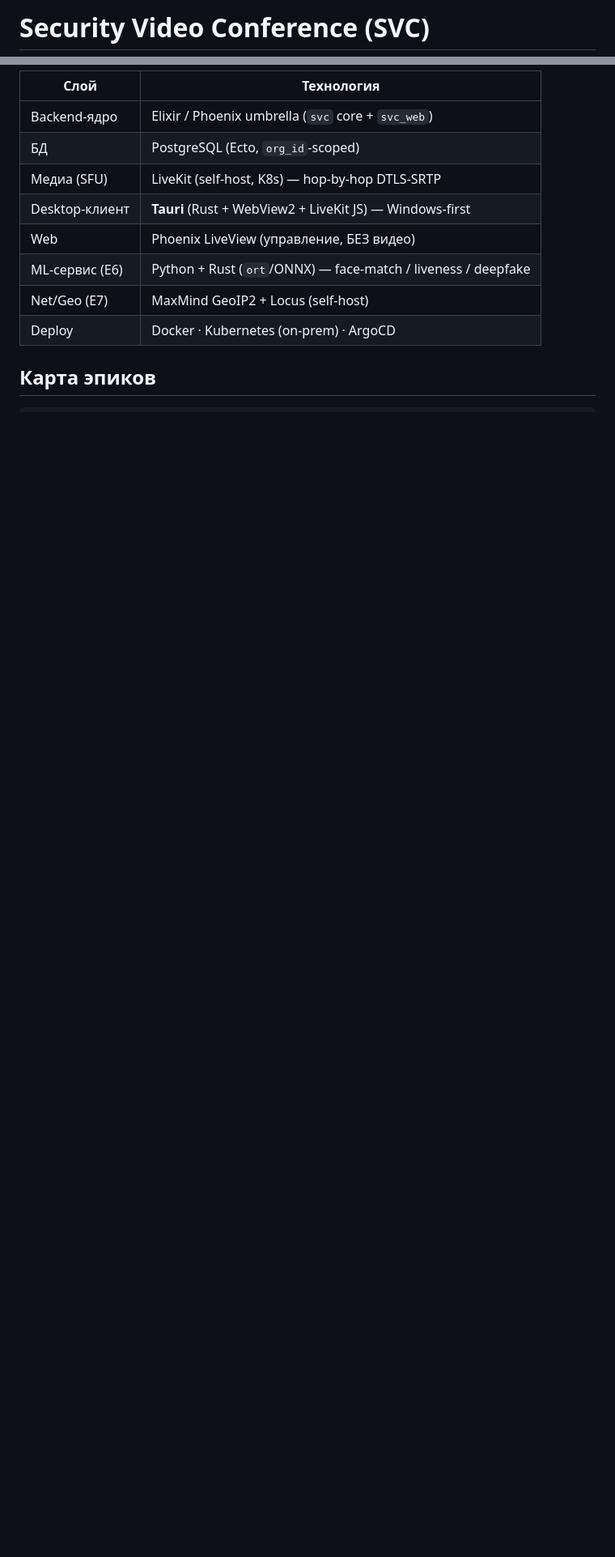
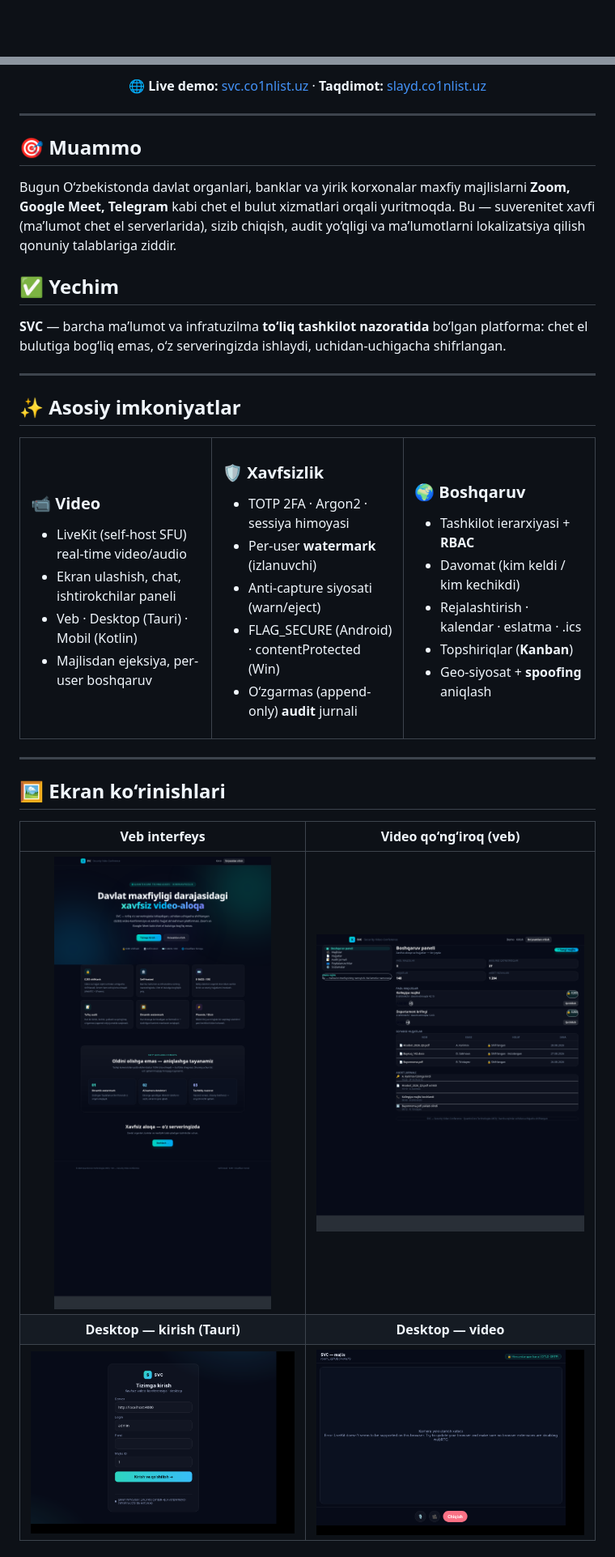
Before and after one commit to quantixcore-technologies/security-video-conference, a Markdown page: README.md, 2 parts joined by grey strips. Shown at 81% size. GitHub-like rendering; pictures changed too: docs/screenshots/desktop-call.png (added), docs/screenshots/desktop-login.png (added), docs/screenshots/web-app.png (added); blank space fills up the shorter version.

```diff
--- a/README.md
+++ b/README.md
@@ -1,2 +1,2 @@
-# Security Video Conference (SVC)
+<div align="center">
 
@@ -13,13 +19,67 @@ Secure Zoom-class платформа: видеоконференции с жёс
 
-| Слой | Технология |
-|------|-----------|
-| Backend-ядро | Elixir / Phoenix umbrella (`svc` core + `svc_web`) |
-| БД | PostgreSQL (Ecto, `org_id`-scoped) |
-| Медиа (SFU) | LiveKit (self-host, K8s) — hop-by-hop DTLS-SRTP |
-| Desktop-клиент | **Tauri** (Rust + WebView2 + LiveKit JS) — Windows-first |
-| Web | Phoenix LiveView (управление, БЕЗ видео) |
-| ML-сервис (E6) | Python + Rust (`ort`/ONNX) — face-match / liveness / deepfake |
-| Net/Geo (E7) | MaxMind GeoIP2 + Locus (self-host) |
-| Deploy | Docker · Kubernetes (on-prem) · ArgoCD |
+**🌐 Live demo:** [svc.co1nlist.uz](https://svc.co1nlist.uz) · **Taqdimot:** [slayd.co1nlist.uz](https://slayd.co1nlist.uz)
 
-## Карта эпиков
+</div>
+
+---
+
+## 🎯 Muammo
+
+Bugun O‘zbekistonda davlat organlari, banklar va yirik korxonalar maxfiy majlislarni
+**Zoom, Google Meet, Telegram** kabi chet el bulut xizmatlari orqali yuritmoqda. Bu —
+suverenitet xavfi (ma’lumot chet el serverlarida), sizib chiqish, audit yo‘qligi va
+ma’lumotlarni lokalizatsiya qilish qonuniy talablariga ziddir.
+
+## ✅ Yechim
+
+**SVC** — barcha ma’lumot va infratuzilma **to‘liq tashkilot nazoratida** bo‘lgan platforma:
+chet el bulutiga bog‘liq emas, o‘z serveringizda ishlaydi, uchidan-uchigacha shifrlangan.
+
+---
+
+## ✨ Asosiy imkoniyatlar
+
+<table>
+<tr>
+<td width="33%" valign="top">
+
+### 📹 Video
+- LiveKit (self-host SFU) real-time video/audio
+- Ekran ulashish, chat, ishtirokchilar paneli
+- Veb · Desktop (Tauri) · Mobil (Kotlin)
+- Majlisdan ejeksiya, per-user boshqaruv
+
+</td>
+<td width="33%" valign="top">
+
+### 🛡️ Xavfsizlik
+- TOTP 2FA · Argon2 · sessiya himoyasi
+- Per-user **watermark** (izlanuvchi)
+- Anti-capture siyosati (warn/eject)
+- FLAG_SECURE (Android) · contentProtected (Win)
+- O‘zgarmas (append-only) **audit** jurnali
+
+</td>
+<td width="33%" valign="top">
+
+### 🌍 Boshqaruv
+- Tashkilot ierarxiyasi + **RBAC**
+- Davomat (kim keldi / kim kechikdi)
+- Rejalashtirish · kalendar · eslatma · .ics
+- Topshiriqlar (**Kanban**)
+- Geo-siyosat + **spoofing** aniqlash
+
+</td>
+</tr>
+</table>
+
+---
+
+## 🖼️ Ekran ko‘rinishlari
+
+| Veb interfeys | Video qo‘ng‘iroq (veb) |
+|:---:|:---:|
+| ![web landing](docs/screenshots/web-landing.png) | ![web app](docs/screenshots/web-app.png) |
+| **Desktop — kirish (Tauri)** | **Desktop — video** |
+| ![desktop login](docs/screenshots/desktop-login.png) | ![desktop call](docs/screenshots/desktop-call.png) |
+
```
Also changed, not shown: other parts of README.md (+103 -21 lines), 1 other file.
